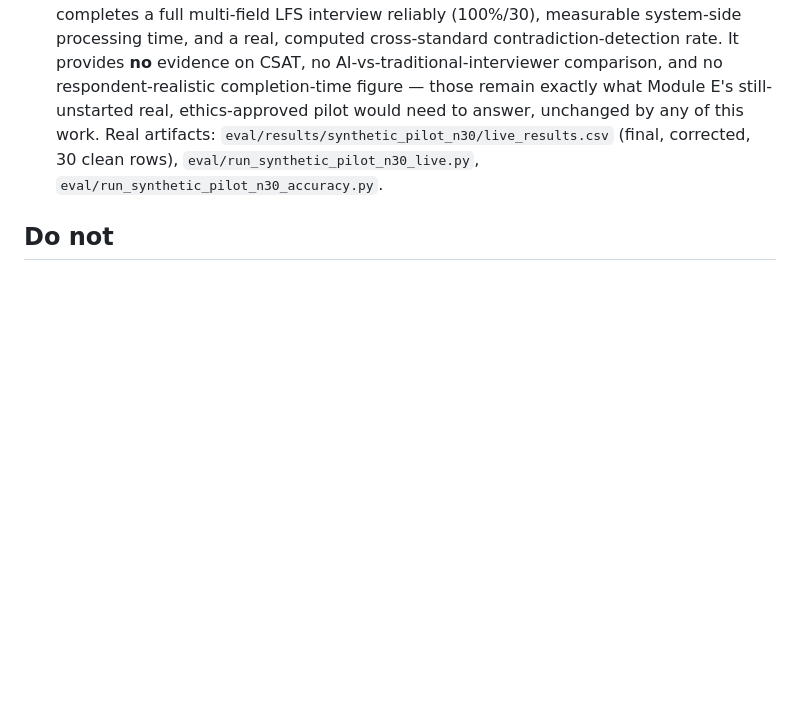
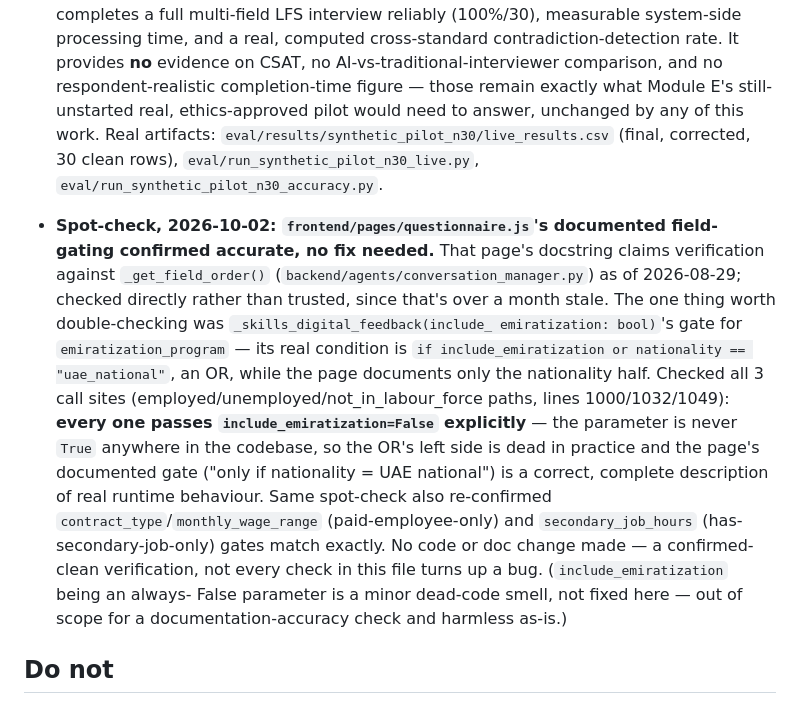
Before and after one commit to SrkSubbiah89/Multilingual-LFS-Project, a Markdown page: CLAUDE.md, the part around the change. Rendered like a GitHub page; blank space fills up the shorter version.

Commit message:
Document confirmed-clean spot-check of questionnaire.js field-gating docs
Verified the emiratization_program gate's documented condition (nationality
only) against the real _get_field_order() OR-condition (include_emiratization
or nationality) — all 3 call sites pass include_emiratization=False, so the
documented gate is accurate. No code change; null result disclosed per this
project's own documentation discipline.

Co-Authored-By: Claude Sonnet 5 <noreply@anthropic.com>

```diff
--- a/CLAUDE.md
+++ b/CLAUDE.md
@@ -2649,6 +2649,28 @@ the actual committed evidence directly, not by trusting the prior text.
   corrected, 30 clean rows), `eval/run_synthetic_pilot_n30_live.py`,
   `eval/run_synthetic_pilot_n30_accuracy.py`.
 
+- **Spot-check, 2026-10-02: `frontend/pages/questionnaire.js`'s documented
+  field-gating confirmed accurate, no fix needed.** That page's docstring
+  claims verification against `_get_field_order()`
+  (`backend/agents/conversation_manager.py`) as of 2026-08-29; checked
+  directly rather than trusted, since that's over a month stale. The one
+  thing worth double-checking was `_skills_digital_feedback(include_
+  emiratization: bool)`'s gate for `emiratization_program` — its real
+  condition is `if include_emiratization or nationality == "uae_national"`,
+  an OR, while the page documents only the nationality half. Checked all 3
+  call sites (employed/unemployed/not_in_labour_force paths, lines
+  1000/1032/1049): **every one passes `include_emiratization=False`
+  explicitly** — the parameter is never `True` anywhere in the codebase, so
+  the OR's left side is dead in practice and the page's documented gate
+  ("only if nationality = UAE national") is a correct, complete description
+  of real runtime behaviour. Same spot-check also re-confirmed
+  `contract_type`/`monthly_wage_range` (paid-employee-only) and
+  `secondary_job_hours` (has-secondary-job-only) gates match exactly. No
+  code or doc change made — a confirmed-clean verification, not every check
+  in this file turns up a bug. (`include_emiratization` being an always-
+  False parameter is a minor dead-code smell, not fixed here — out of scope
+  for a documentation-accuracy check and harmless as-is.)
+
 ## Do not
 
 - Do not resubmit on internal-only evidence — the real, external WISCO
```
